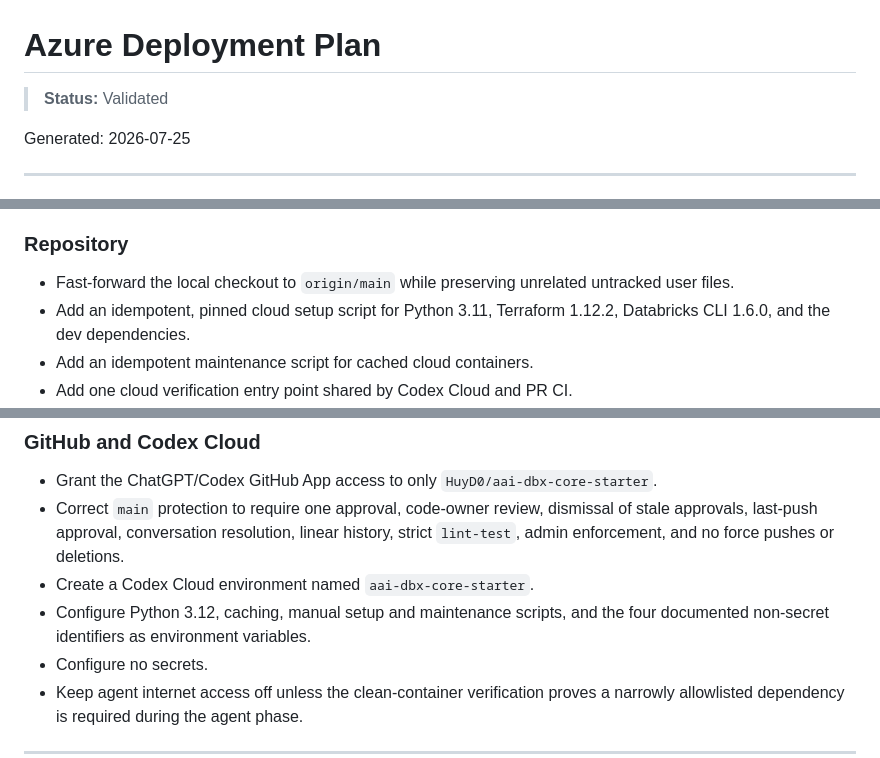
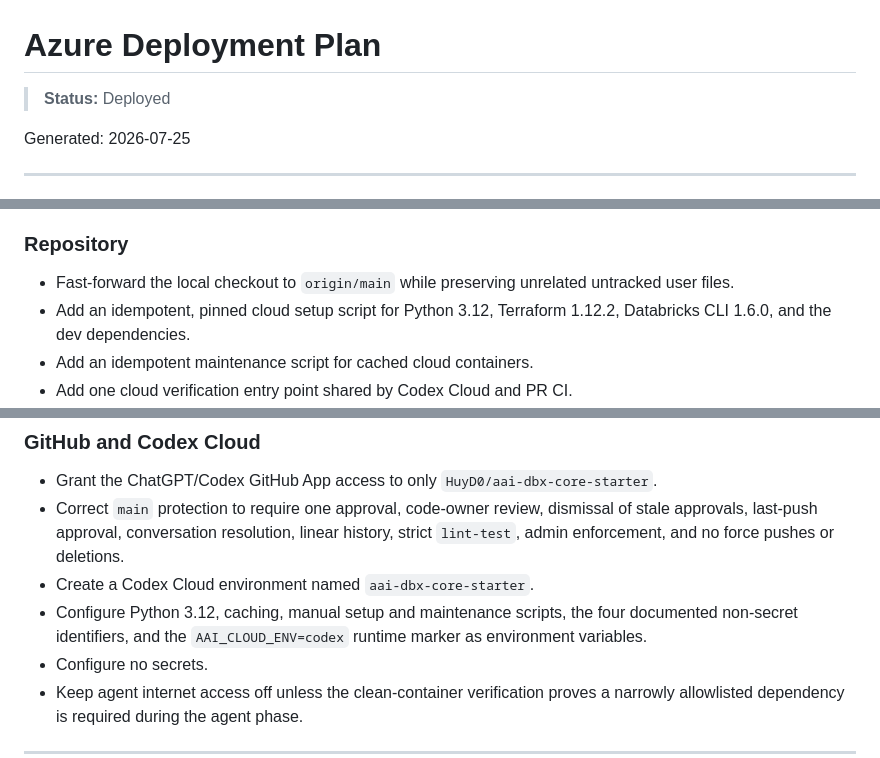
Before and after one commit to HuyD0/aai-dbx-core-starter, a Markdown page: .azure/deployment-plan.md, 3 parts joined by grey strips. Drawn GitHub-style.

```diff
--- a/.azure/deployment-plan.md
+++ b/.azure/deployment-plan.md
@@ -1,6 +1,6 @@
 # Azure Deployment Plan
 
-> **Status:** Validated
+> **Status:** Deployed
 
 Generated: 2026-07-25
 
@@ -142,7 +141,7 @@ No new regional Azure resources will be deployed.
 
 - Fast-forward the local checkout to `origin/main` while preserving unrelated
   untracked user files.
-- Add an idempotent, pinned cloud setup script for Python 3.11, Terraform
+- Add an idempotent, pinned cloud setup script for Python 3.12, Terraform
   1.12.2, Databricks CLI 1.6.0, and the dev dependencies.
 - Add an idempotent maintenance script for cached cloud containers.
 - Add one cloud verification entry point shared by Codex Cloud and PR CI.
@@ -175,8 +174,9 @@ No new regional Azure resources will be deployed.
   linear history, strict `lint-test`, admin enforcement, and no force pushes or
   deletions.
 - Create a Codex Cloud environment named `aai-dbx-core-starter`.
-- Configure Python 3.12, caching, manual setup and maintenance scripts, and the
-  four documented non-secret identifiers as environment variables.
+- Configure Python 3.12, caching, manual setup and maintenance scripts, the
+  four documented non-secret identifiers, and the `AAI_CLOUD_ENV=codex`
+  runtime marker as environment variables.
 - Configure no secrets.
 - Keep agent internet access off unless the clean-container verification proves
   a narrowly allowlisted dependency is required during the agent phase.
```
Also changed, not shown: other parts of .azure/deployment-plan.md (+48 -24 lines).
